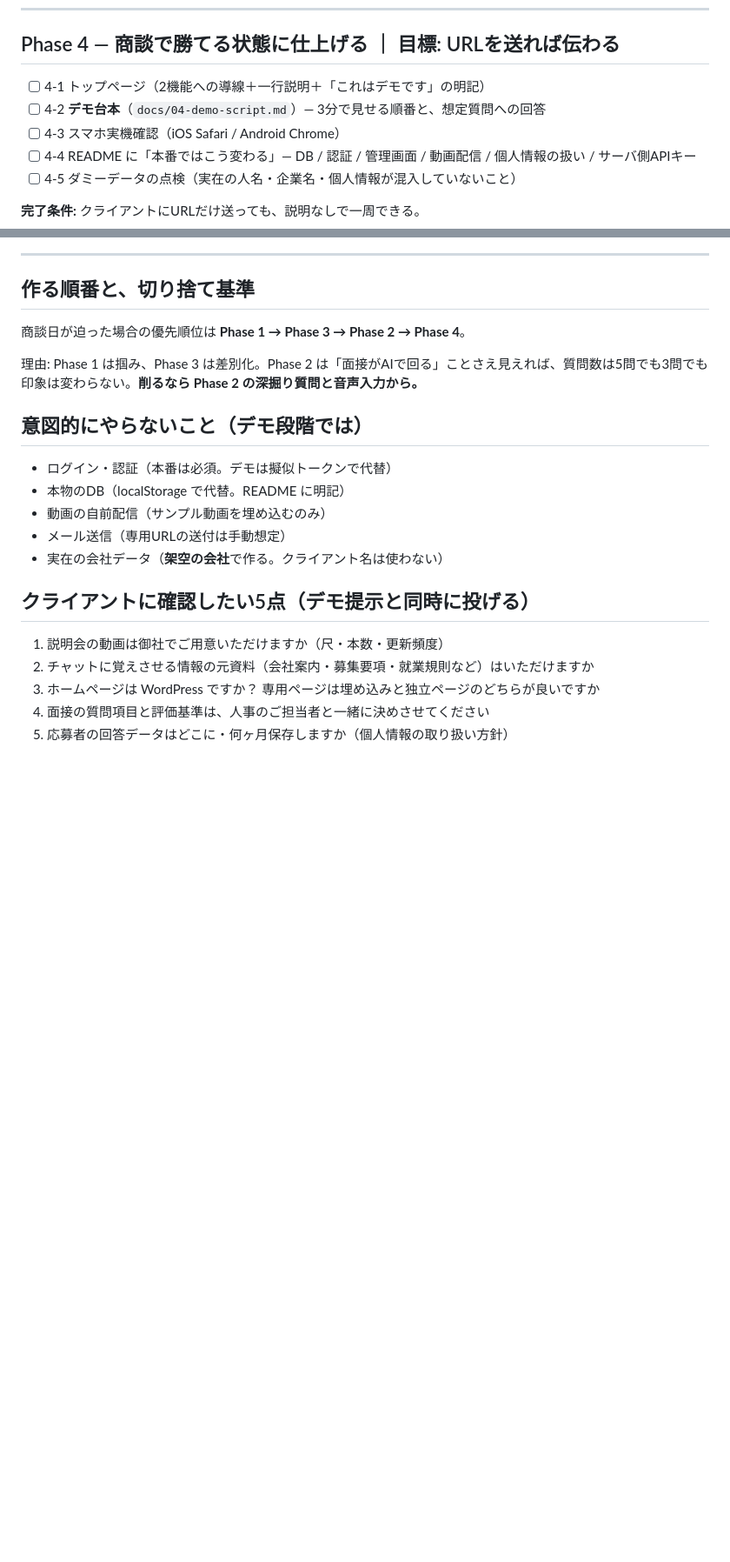
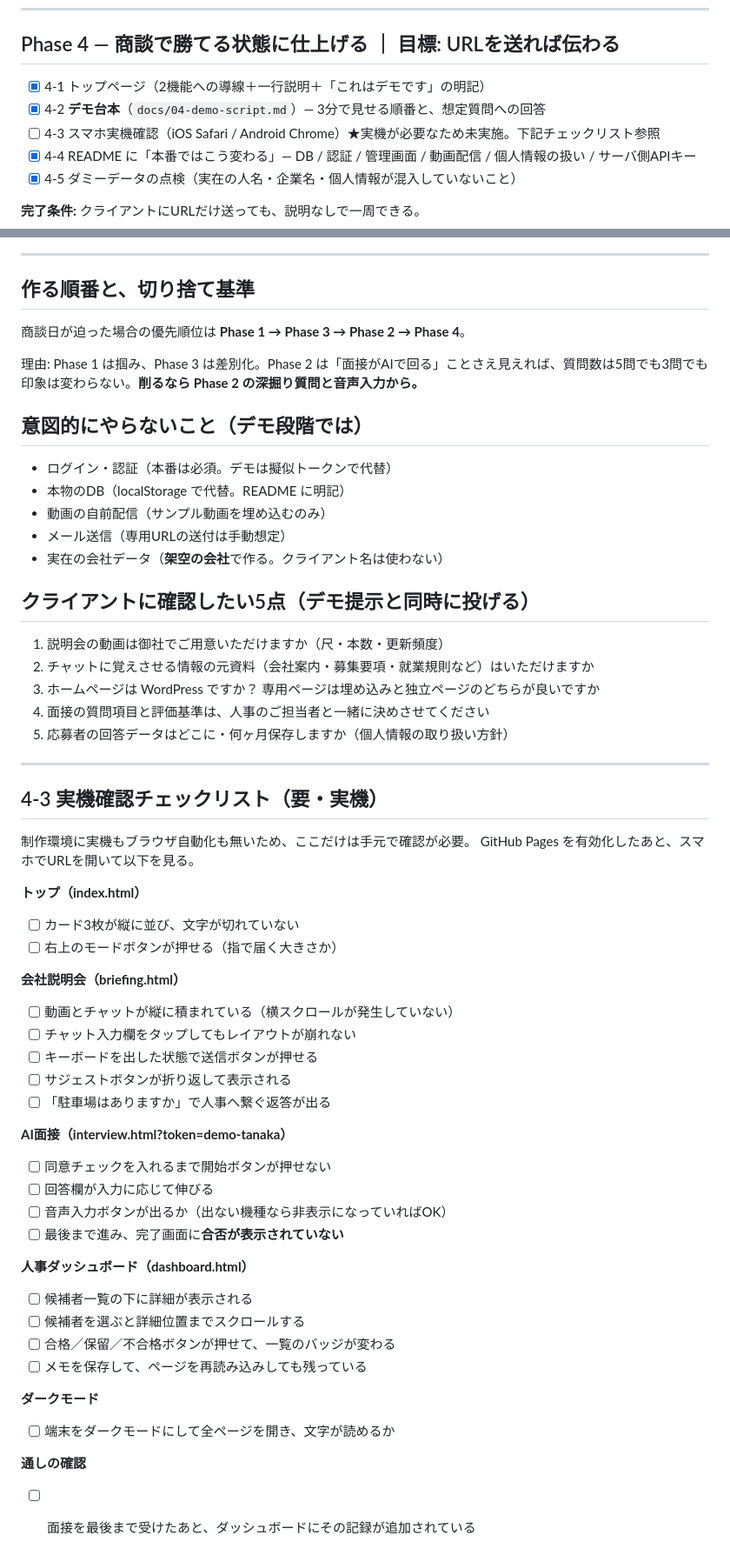
Before and after one commit to zumiraku/faq-ai, a Markdown page: docs/03-roadmap.md, 2 parts joined by grey strips. Shown at 87% size. GitHub-like rendering; blank space fills up the shorter version.

```diff
--- a/docs/03-roadmap.md
+++ b/docs/03-roadmap.md
@@ -82,11 +82,11 @@
 
 ## Phase 4 — 商談で勝てる状態に仕上げる ｜ 目標: URLを送れば伝わる
 
-- [ ] 4-1 トップページ（2機能への導線＋一行説明＋「これはデモです」の明記）
-- [ ] 4-2 **デモ台本**（`docs/04-demo-script.md`）— 3分で見せる順番と、想定質問への回答
-- [ ] 4-3 スマホ実機確認（iOS Safari / Android Chrome）
-- [ ] 4-4 README に「本番ではこう変わる」— DB / 認証 / 管理画面 / 動画配信 / 個人情報の扱い / サーバ側APIキー
-- [ ] 4-5 ダミーデータの点検（実在の人名・企業名・個人情報が混入していないこと）
+- [x] 4-1 トップページ（2機能への導線＋一行説明＋「これはデモです」の明記）
+- [x] 4-2 **デモ台本**（`docs/04-demo-script.md`）— 3分で見せる順番と、想定質問への回答
+- [ ] 4-3 スマホ実機確認（iOS Safari / Android Chrome）★実機が必要なため未実施。下記チェックリスト参照
+- [x] 4-4 README に「本番ではこう変わる」— DB / 認証 / 管理画面 / 動画配信 / 個人情報の扱い / サーバ側APIキー
+- [x] 4-5 ダミーデータの点検（実在の人名・企業名・個人情報が混入していないこと）
 
 **完了条件:** クライアントにURLだけ送っても、説明なしで一周できる。
 
@@ -113,3 +113,39 @@
 3. ホームページは WordPress ですか？ 専用ページは埋め込みと独立ページのどちらが良いですか
 4. 面接の質問項目と評価基準は、人事のご担当者と一緒に決めさせてください
 5. 応募者の回答データはどこに・何ヶ月保存しますか（個人情報の取り扱い方針）
+
+---
+
+## 4-3 実機確認チェックリスト（要・実機）
+
+制作環境に実機もブラウザ自動化も無いため、ここだけは手元で確認が必要。
+GitHub Pages を有効化したあと、スマホでURLを開いて以下を見る。
+
+**トップ（index.html）**
+- [ ] カード3枚が縦に並び、文字が切れていない
+- [ ] 右上のモードボタンが押せる（指で届く大きさか）
+
+**会社説明会（briefing.html）**
+- [ ] 動画とチャットが縦に積まれている（横スクロールが発生していない）
+- [ ] チャット入力欄をタップしてもレイアウトが崩れない
+- [ ] キーボードを出した状態で送信ボタンが押せる
+- [ ] サジェストボタンが折り返して表示される
+- [ ] 「駐車場はありますか」で人事へ繋ぐ返答が出る
+
+**AI面接（interview.html?token=demo-tanaka）**
+- [ ] 同意チェックを入れるまで開始ボタンが押せない
+- [ ] 回答欄が入力に応じて伸びる
+- [ ] 音声入力ボタンが出るか（出ない機種なら非表示になっていればOK）
+- [ ] 最後まで進み、完了画面に**合否が表示されていない**
+
+**人事ダッシュボード（dashboard.html）**
+- [ ] 候補者一覧の下に詳細が表示される
+- [ ] 候補者を選ぶと詳細位置までスクロールする
+- [ ] 合格／保留／不合格ボタンが押せて、一覧のバッジが変わる
+- [ ] メモを保存して、ページを再読み込みしても残っている
+
+**ダークモード**
+- [ ] 端末をダークモードにして全ページを開き、文字が読めるか
+
+**通しの確認**
+- [ ] 面接を最後まで受けたあと、ダッシュボードにその記録が追加されている
```
Also changed, not shown: README.md (+21 -2 lines), docs/04-demo-script.md (added, +203 -0 lines).
